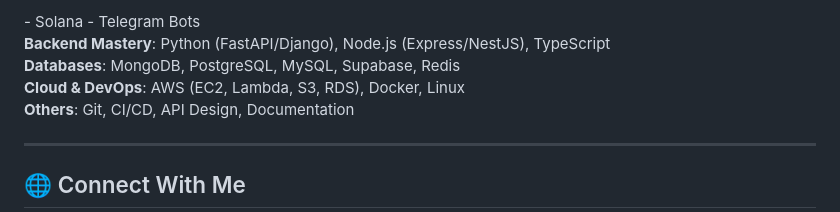
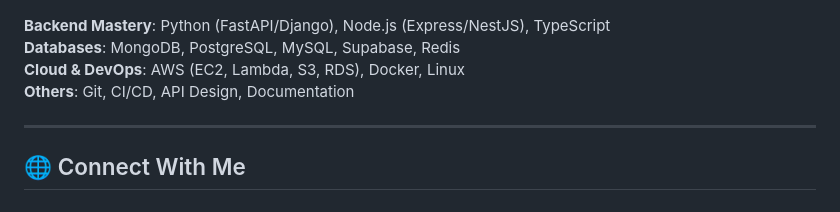
Before and after one commit to iconicspidey/iconicspidey, a Markdown page: README.md, the part around one of its changes. Rendered like a GitHub page.

```diff
--- a/README.md
+++ b/README.md
@@ -69,6 +70,4 @@ Core strength: backend architecture & implementation. I also build Telegram bots
 </p>
-- Solana
-- Telegram Bots
 
 **Backend Mastery**: Python (FastAPI/Django), Node.js (Express/NestJS), TypeScript
 **Databases**: MongoDB, PostgreSQL, MySQL, Supabase, Redis
```
Also changed, not shown: other parts of README.md (+2 -1 lines).
